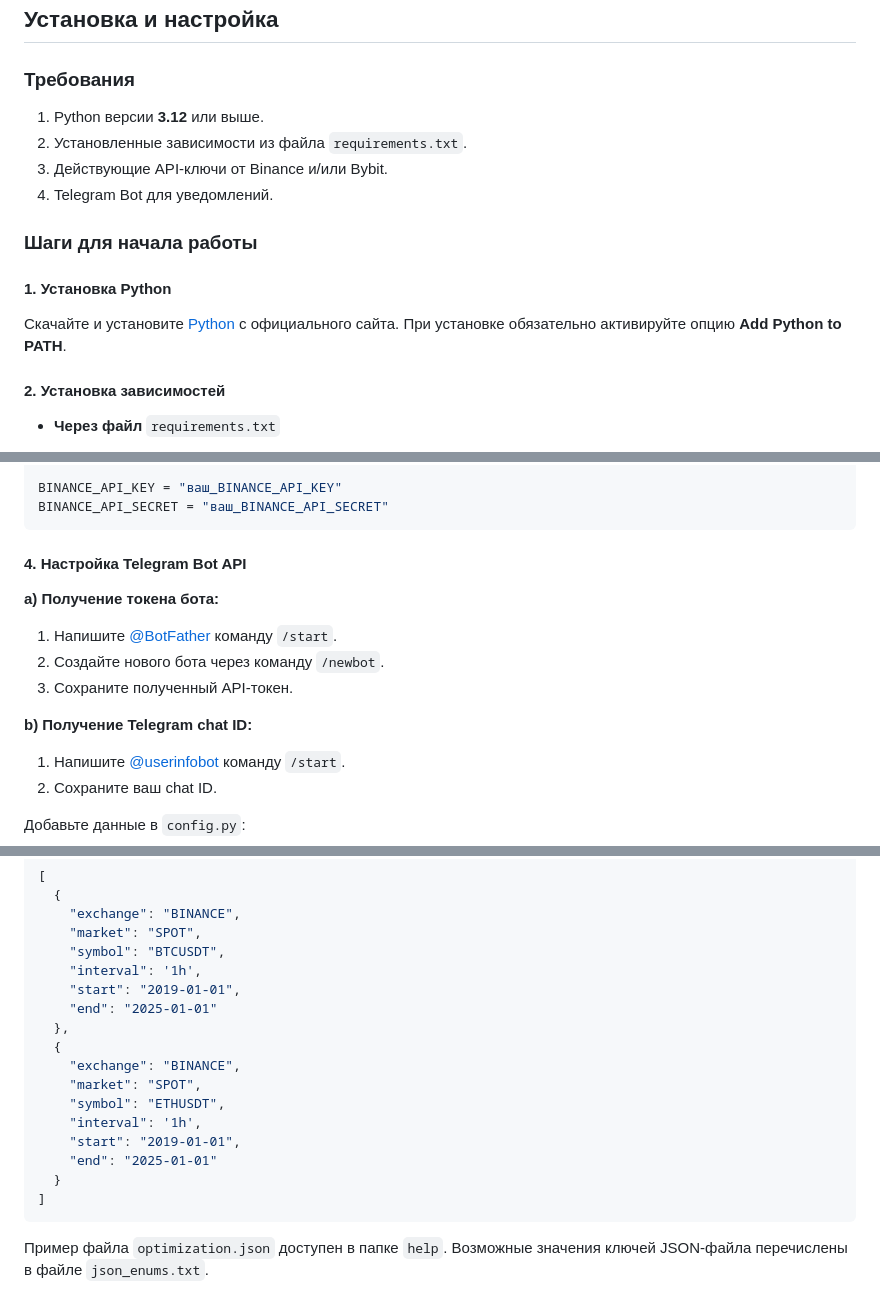
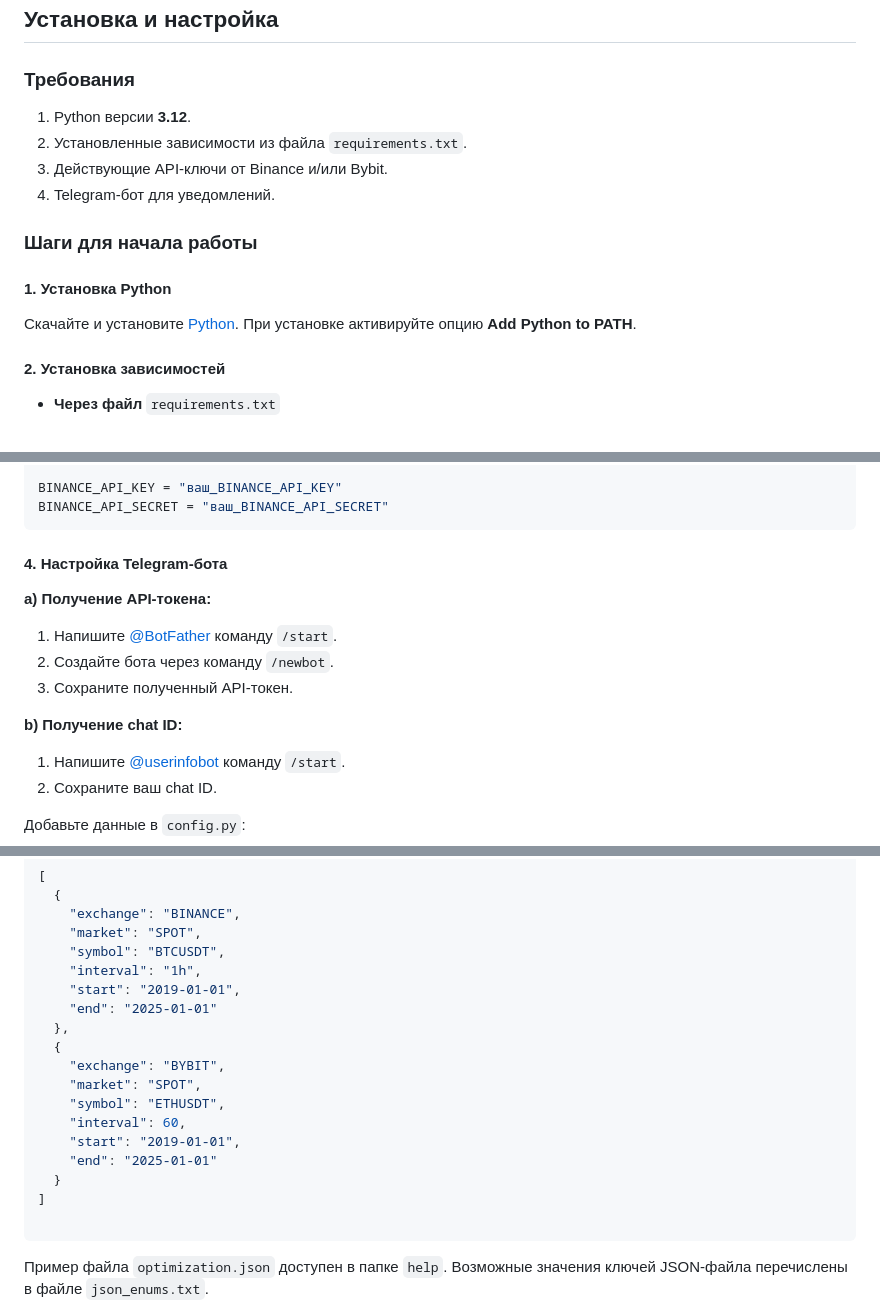
Before and after one commit to albert-alanreys/jinn-core, a Markdown page: README.md, 3 parts joined by grey strips. Drawn GitHub-style.

````diff
--- a/README.md
+++ b/README.md
@@ -19,16 +19,16 @@ TVLite — это среда для оптимизации, тестирован
 
 ### Требования
 
-1. Python версии **3.12** или выше.
+1. Python версии **3.12**.
 2. Установленные зависимости из файла `requirements.txt`.
 3. Действующие API-ключи от Binance и/или Bybit.
-4. Telegram Bot для уведомлений.
+4. Telegram-бот для уведомлений.
 
 ### Шаги для начала работы
 
 #### 1. Установка Python
 
-Скачайте и установите [Python](https://www.python.org/downloads/) с официального сайта. При установке обязательно активируйте опцию **Add Python to PATH**.
+Скачайте и установите [Python](https://www.python.org/downloads/). При установке активируйте опцию **Add Python to PATH**.
 
 #### 2. Установка зависимостей
 
@@ -72,15 +72,15 @@ BINANCE_API_KEY = "ваш_BINANCE_API_KEY"
 BINANCE_API_SECRET = "ваш_BINANCE_API_SECRET"
 ```
 
-#### 4. Настройка Telegram Bot API
+#### 4. Настройка Telegram-бота
 
-**a) Получение токена бота:**
+**a) Получение API-токена:**
 
 1. Напишите [@BotFather](https://t.me/BotFather) команду `/start`.
-2. Создайте нового бота через команду `/newbot`.
+2. Создайте бота через команду `/newbot`.
 3. Сохраните полученный API-токен.
 
-**b) Получение Telegram chat ID:**
+**b) Получение chat ID:**
 
 1. Напишите [@userinfobot](https://t.me/userinfobot) команду `/start`.
 2. Сохраните ваш chat ID.
@@ -173,19 +173,20 @@ MODE = enums.Mode.OPTIMIZATION
     "exchange": "BINANCE",
     "market": "SPOT",
     "symbol": "BTCUSDT",
-    "interval": '1h',
+    "interval": "1h",
     "start": "2019-01-01",
     "end": "2025-01-01"
   },
   {
-    "exchange": "BINANCE",
+    "exchange": "BYBIT",
     "market": "SPOT",
     "symbol": "ETHUSDT",
-    "interval": '1h',
+    "interval": 60,
     "start": "2019-01-01",
     "end": "2025-01-01"
   }
 ]
+
 ```
 
 Пример файла `optimization.json` доступен в папке `help`. Возможные значения ключей JSON-файла перечислены в файле `json_enums.txt`.
````
Also changed, not shown: other parts of README.md (+2 -2 lines).
